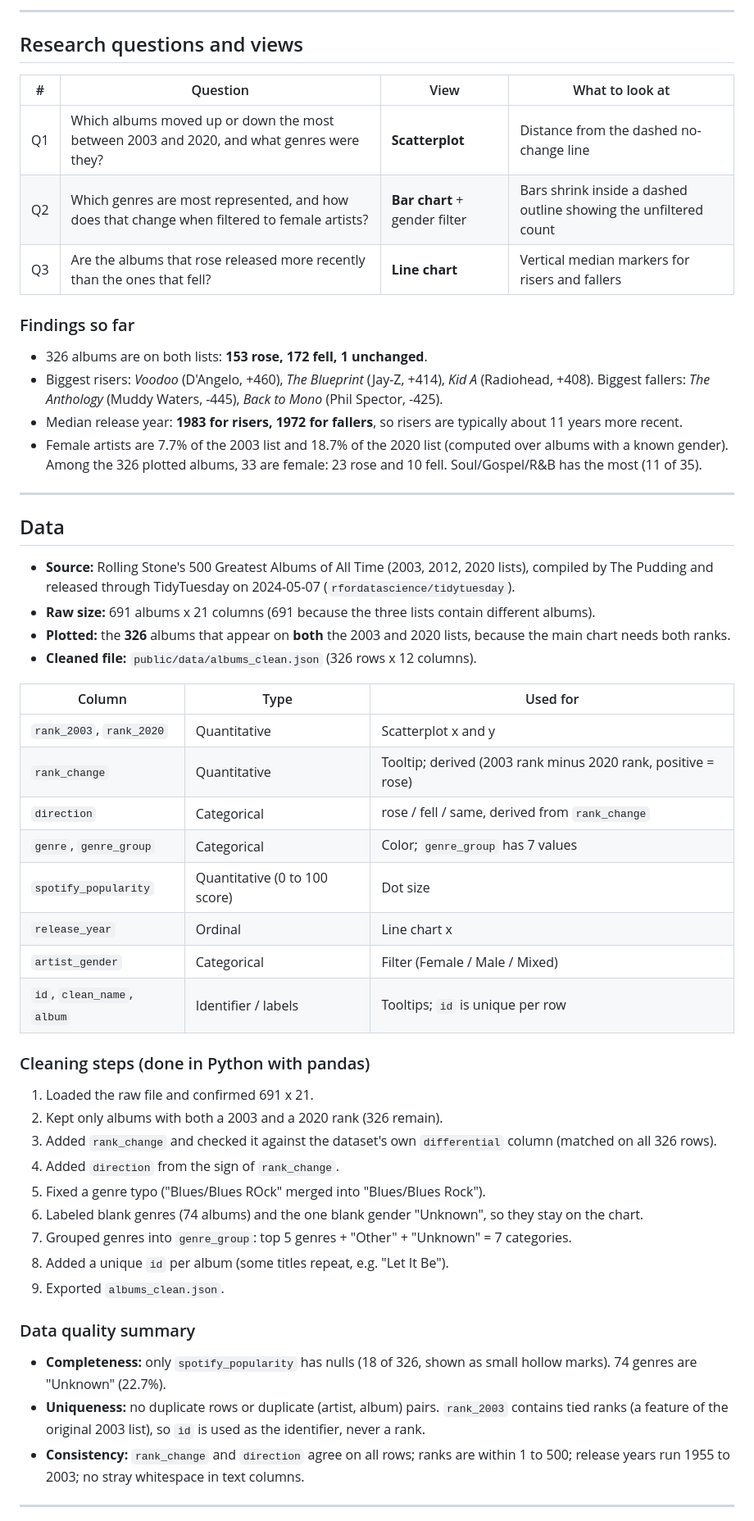
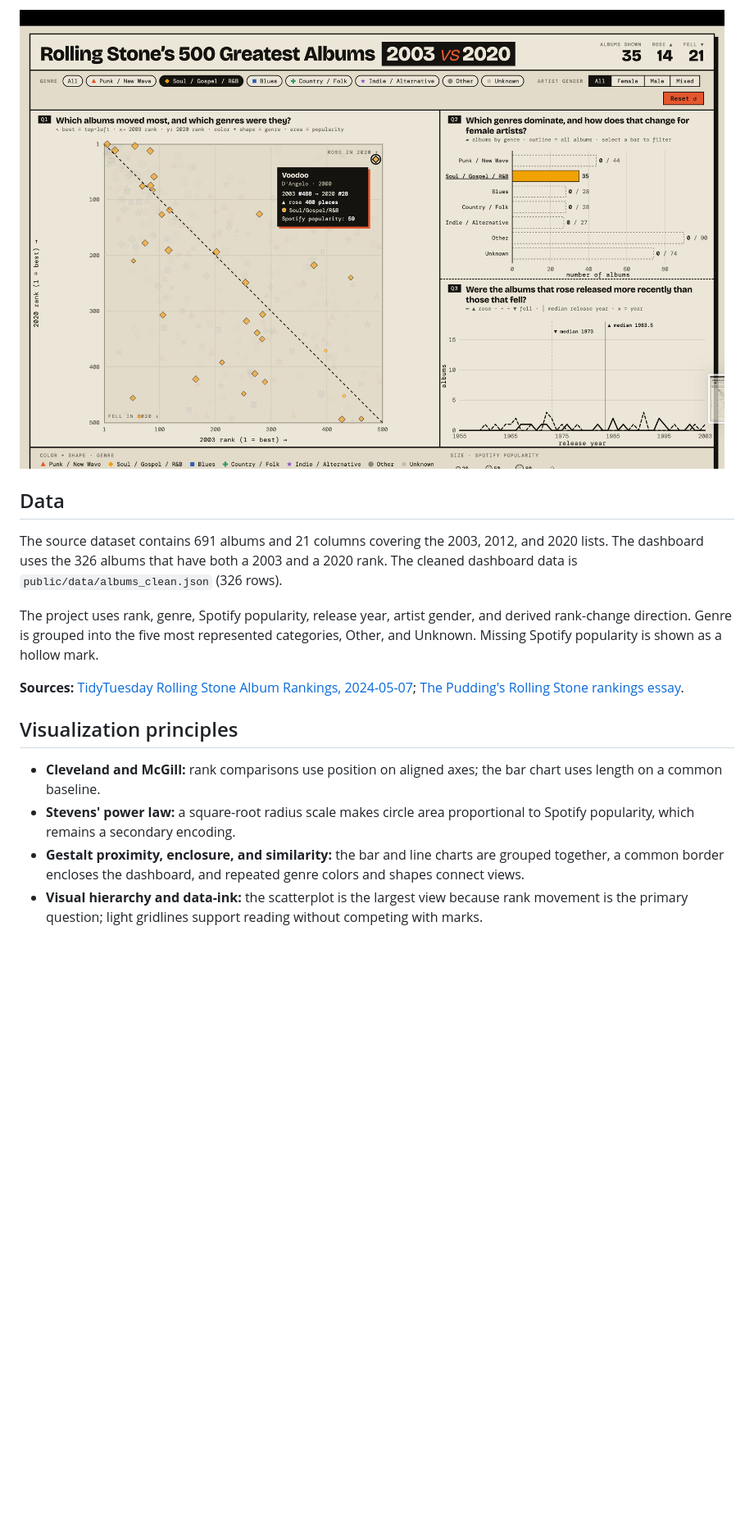
Before and after one commit to vamCodes/InfoVis, a Markdown page: README.md, the part around one of its changes. Shown at 82% size. GitHub-like rendering; pictures changed too: docs/screenshots/02-female-filter.png; blank space fills up the shorter version.

```diff
--- a/README.md
+++ b/README.md
@@ -18,55 +45,18 @@ An interactive dashboard that compares Rolling Stone's 2003 and 2020 rankings of
 
----
-
-## Research questions and views
-
-| # | Question | View | What to look at |
-|---|---|---|---|
-| Q1 | Which albums moved up or down the most between 2003 and 2020, and what genres were they? | **Scatterplot** | Distance from the dashed no-change line |
-| Q2 | Which genres are most represented, and how does that change when filtered to female artists? | **Bar chart** + gender filter | Bars shrink inside a dashed outline showing the unfiltered count |
-| Q3 | Are the albums that rose released more recently than the ones that fell? | **Line chart** | Vertical median markers for risers and fallers |
-
-### Findings so far
-- 326 albums are on both lists: **153 rose, 172 fell, 1 unchanged**.
-- Biggest risers: *Voodoo* (D'Angelo, +460), *The Blueprint* (Jay-Z, +414), *Kid A* (Radiohead, +408). Biggest fallers: *The Anthology* (Muddy Waters, -445), *Back to Mono* (Phil Spector, -425).
-- Median release year: **1983 for risers, 1972 for fallers**, so risers are typically about 11 years more recent.
-- Female artists are 7.7% of the 2003 list and 18.7% of the 2020 list (computed over albums with a known gender). Among the 326 plotted albums, 33 are female: 23 rose and 10 fell. Soul/Gospel/R&B has the most (11 of 35).
-
----
+![Dashboard with the female artist filter and an album detail tooltip](docs/screenshots/02-female-filter.png)
 
 ## Data
 
-- **Source:** Rolling Stone's 500 Greatest Albums of All Time (2003, 2012, 2020 lists), compiled by The Pudding and released through TidyTuesday on 2024-05-07 (`rfordatascience/tidytuesday`).
-- **Raw size:** 691 albums x 21 columns (691 because the three lists contain different albums).
-- **Plotted:** the **326** albums that appear on **both** the 2003 and 2020 lists, because the main chart needs both ranks.
-- **Cleaned file:** `public/data/albums_clean.json` (326 rows x 12 columns).
+The source dataset contains 691 albums and 21 columns covering the 2003, 2012, and 2020 lists. The dashboard uses the 326 albums that have both a 2003 and a 2020 rank. The cleaned dashboard data is `public/data/albums_clean.json` (326 rows).
 
-| Column | Type | Used for |
-|---|---|---|
-| `rank_2003`, `rank_2020` | Quantitative | Scatterplot x and y |
-| `rank_change` | Quantitative | Tooltip; derived (2003 rank minus 2020 rank, positive = rose) |
-| `direction` | Categorical | rose / fell / same, derived from `rank_change` |
-| `genre`, `genre_group` | Categorical | Color; `genre_group` has 7 values |
-| `spotify_popularity` | Quantitative (0 to 100 score) | Dot size |
-| `release_year` | Ordinal | Line chart x |
-| `artist_gender` | Categorical | Filter (Female / Male / Mixed) |
-| `id`, `clean_name`, `album` | Identifier / labels | Tooltips; `id` is unique per row |
+The project uses rank, genre, Spotify popularity, release year, artist gender, and derived rank-change direction. Genre is grouped into the five most represented categories, Other, and Unknown. Missing Spotify popularity is shown as a hollow mark.
 
-### Cleaning steps (done in Python with pandas)
-1. Loaded the raw file and confirmed 691 x 21.
-2. Kept only albums with both a 2003 and a 2020 rank (326 remain).
-3. Added `rank_change` and checked it against the dataset's own `differential` column (matched on all 326 rows).
-4. Added `direction` from the sign of `rank_change`.
-5. Fixed a genre typo ("Blues/Blues ROck" merged into "Blues/Blues Rock").
-6. Labeled blank genres (74 albums) and the one blank gender "Unknown", so they stay on the chart.
-7. Grouped genres into `genre_group`: top 5 genres + "Other" + "Unknown" = 7 categories.
-8. Added a unique `id` per album (some titles repeat, e.g. "Let It Be").
-9. Exported `albums_clean.json`.
+**Sources:** [TidyTuesday Rolling Stone Album Rankings, 2024-05-07](https://rfordatascience.github.io/tidytuesday/data/2024/2024-05-07/readme.html); [The Pudding's Rolling Stone rankings essay](https://pudding.cool/2024/03/greatest-music/).
 
-### Data quality summary
-- **Completeness:** only `spotify_popularity` has nulls (18 of 326, shown as small hollow marks). 74 genres are "Unknown" (22.7%).
-- **Uniqueness:** no duplicate rows or duplicate (artist, album) pairs. `rank_2003` contains tied ranks (a feature of the original 2003 list), so `id` is used as the identifier, never a rank.
-- **Consistency:** `rank_change` and `direction` agree on all rows; ranks are within 1 to 500; release years run 1955 to 2003; no stray whitespace in text columns.
+## Visualization principles
 
----
+- **Cleveland and McGill:** rank comparisons use position on aligned axes; the bar chart uses length on a common baseline.
+- **Stevens' power law:** a square-root radius scale makes circle area proportional to Spotify popularity, which remains a secondary encoding.
+- **Gestalt proximity, enclosure, and similarity:** the bar and line charts are grouped together, a common border encloses the dashboard, and repeated genre colors and shapes connect views.
+- **Visual hierarchy and data-ink:** the scatterplot is the largest view because rank movement is the primary question; light gridlines support reading without competing with marks.
 
```
Also changed, not shown: other parts of README.md (+46 -91 lines), docs/screenshots/01-dashboard-overview.png, 4 other files.
